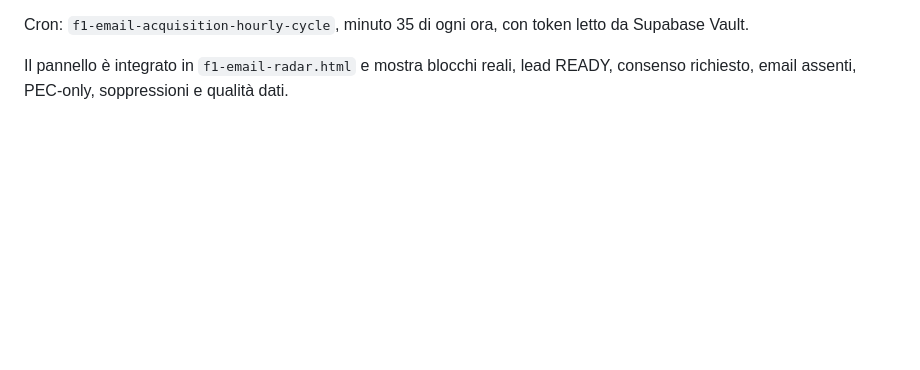
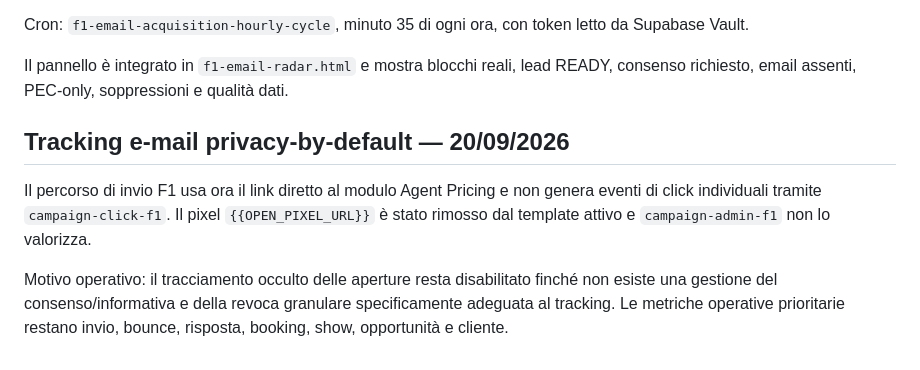
Before and after one commit to josephsocialmedia2-spec/launcher-dashboard, a Markdown page: docs/F1_EMAIL_RADAR_OPERATIONS.md, the part around the change. GitHub-like rendering; blank space fills up the shorter version.

Commit message:
Document privacy-by-default email tracking

```diff
--- a/docs/F1_EMAIL_RADAR_OPERATIONS.md
+++ b/docs/F1_EMAIL_RADAR_OPERATIONS.md
@@ -119,3 +119,11 @@ Regole operative:
 Cron: `f1-email-acquisition-hourly-cycle`, minuto 35 di ogni ora, con token letto da Supabase Vault.
 
 Il pannello è integrato in `f1-email-radar.html` e mostra blocchi reali, lead READY, consenso richiesto, email assenti, PEC-only, soppressioni e qualità dati.
+
+
+## Tracking e-mail privacy-by-default — 20/09/2026
+
+Il percorso di invio F1 usa ora il link diretto al modulo Agent Pricing e non genera eventi di click individuali tramite `campaign-click-f1`.
+Il pixel `{{OPEN_PIXEL_URL}}` è stato rimosso dal template attivo e `campaign-admin-f1` non lo valorizza.
+
+Motivo operativo: il tracciamento occulto delle aperture resta disabilitato finché non esiste una gestione del consenso/informativa e della revoca granulare specificamente adeguata al tracking. Le metriche operative prioritarie restano invio, bounce, risposta, booking, show, opportunità e cliente.
```
